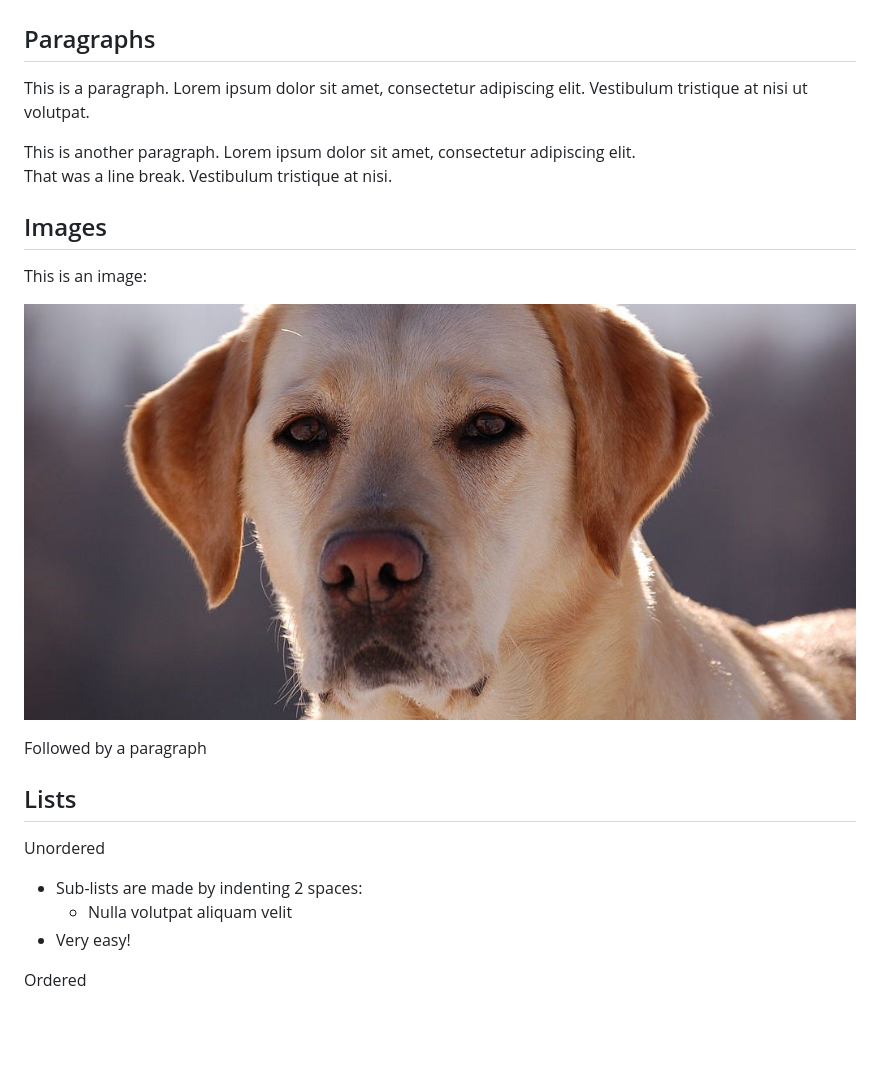
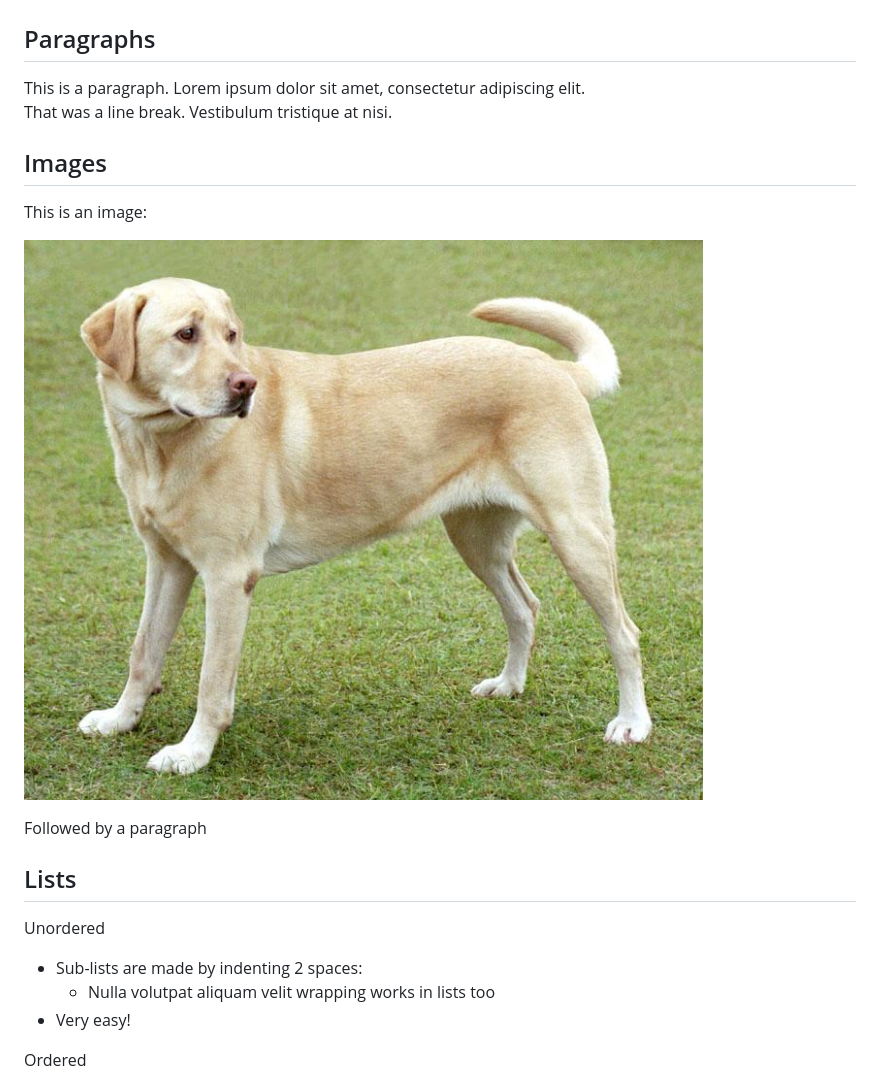
Before and after one commit to brianpeiris/aframe-markdown, a Markdown page: demos/test-basic.md, the part around the change printed below. Drawn GitHub-style; pictures changed too: demos/labrador.jpg; blank space fills up the shorter version.

```diff
--- a/demos/test-basic.md
+++ b/demos/test-basic.md
@@ -3,9 +3,6 @@
 ## Paragraphs
 
 This is a paragraph.  Lorem ipsum dolor sit amet, consectetur adipiscing elit.
-Vestibulum tristique at nisi ut volutpat.
-
-This is another paragraph.  Lorem ipsum dolor sit amet, consectetur adipiscing elit.
 That was a line break. Vestibulum tristique at nisi.
 
 ## Images
@@ -21,7 +18,7 @@ Followed by a paragraph
 Unordered
 
 + Sub-lists are made by indenting 2 spaces:
-  - Nulla volutpat aliquam velit
+  - Nulla volutpat aliquam velit wrapping works in lists too
 + Very easy!
 
 Ordered
```
Also changed, not shown: other parts of demos/test-basic.md (+1 -1 lines), demos/gasket.md (added, +13 -0 lines), demos/knitting.md (added, +11 -0 lines), demos/labradors.md (+6 -15 lines), demos/gasket.jpg (added), demos/knitting.jpg (added), 7 other files.
